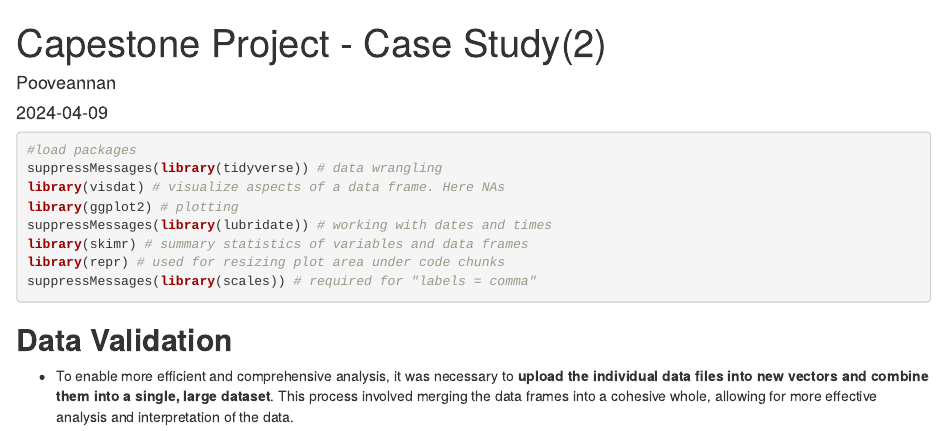
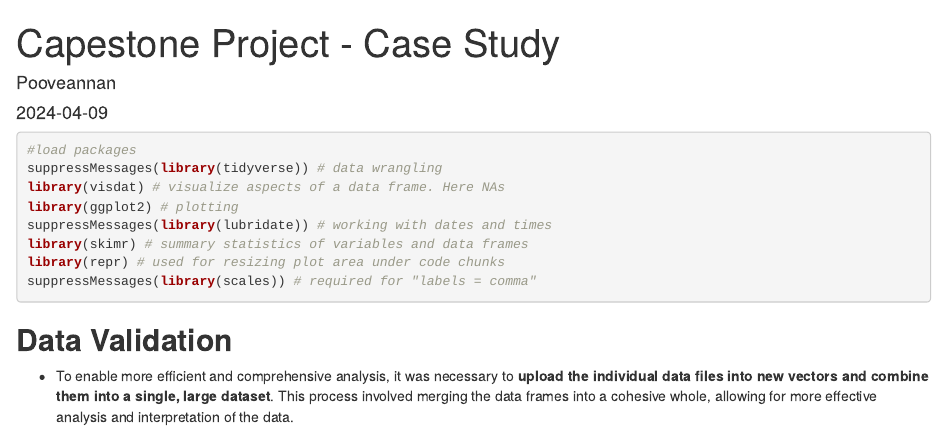
Before and after one commit to ArkBlaze/Bike-Share-Case-Study, an R Markdown document (Capstone Project - Case Study.Rmd): the page in a window 1100 px wide, from its top. Rendered offline with R 4.5, knitr and Pandoc, with nearby package versions.

Commit message:
Capstone Project - Case Study.Rmd

```diff
--- a/Capstone Project - Case Study.Rmd
+++ b/Capstone Project - Case Study.Rmd
@@ -1,5 +1,5 @@
 ---
-title: "Capestone Project - Case Study(2)"
+title: "Capestone Project - Case Study"
 author: "Pooveannan"
 date: "2024-04-09"
 output:
```
